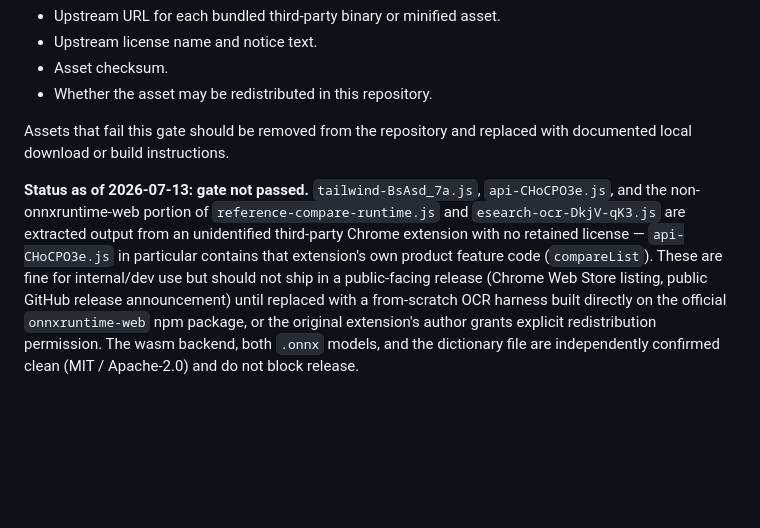
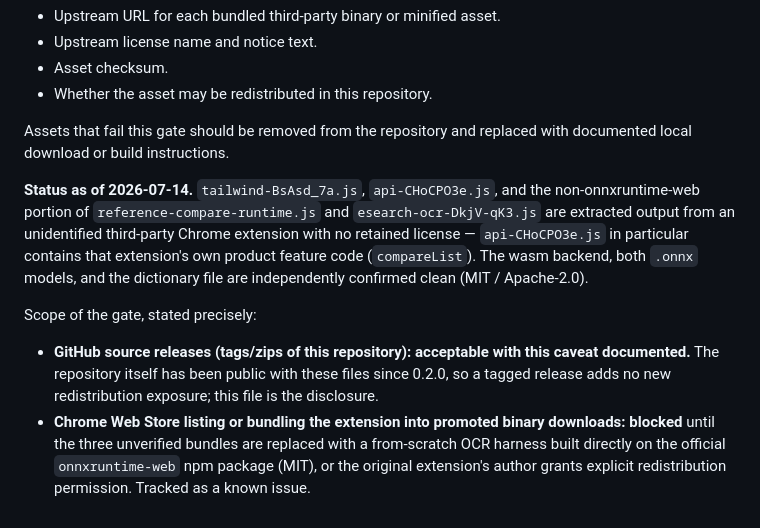
Before and after one commit to cyberchen1995/DealBuddy, a Markdown page: docs/THIRD_PARTY_ASSETS.md, the part around the change. Drawn GitHub-style; blank space fills up the shorter version.

Commit message:
Clarify third-party asset gate scope; note known OCR runtime issue in README
GitHub source releases are acceptable (repo already public with these files
since 0.2.0; the assets doc is the disclosure). Chrome Web Store listing
remains blocked until the three unverified OCR runtime bundles are replaced.

Co-Authored-By: Claude Fable 5 <noreply@anthropic.com>

```diff
--- a/docs/THIRD_PARTY_ASSETS.md
+++ b/docs/THIRD_PARTY_ASSETS.md
@@ -52,13 +52,19 @@ Before publishing a tagged public release, maintainers should record:
 
 Assets that fail this gate should be removed from the repository and replaced with documented local download or build instructions.
 
-**Status as of 2026-07-13: gate not passed.** `tailwind-BsAsd_7a.js`, `api-CHoCPO3e.js`, and the
+**Status as of 2026-07-14.** `tailwind-BsAsd_7a.js`, `api-CHoCPO3e.js`, and the
 non-onnxruntime-web portion of `reference-compare-runtime.js` and `esearch-ocr-DkjV-qK3.js` are
 extracted output from an unidentified third-party Chrome extension with no retained license —
 `api-CHoCPO3e.js` in particular contains that extension's own product feature code
-(`compareList`). These are fine for internal/dev use but should not ship in a public-facing
-release (Chrome Web Store listing, public GitHub release announcement) until replaced with a
-from-scratch OCR harness built directly on the official `onnxruntime-web` npm package, or the
-original extension's author grants explicit redistribution permission. The wasm backend, both
-`.onnx` models, and the dictionary file are independently confirmed clean (MIT / Apache-2.0) and
-do not block release.
+(`compareList`). The wasm backend, both `.onnx` models, and the dictionary file are
+independently confirmed clean (MIT / Apache-2.0).
+
+Scope of the gate, stated precisely:
+
+- **GitHub source releases (tags/zips of this repository): acceptable with this caveat
+  documented.** The repository itself has been public with these files since 0.2.0, so a
+  tagged release adds no new redistribution exposure; this file is the disclosure.
+- **Chrome Web Store listing or bundling the extension into promoted binary downloads:
+  blocked** until the three unverified bundles are replaced with a from-scratch OCR harness
+  built directly on the official `onnxruntime-web` npm package (MIT), or the original
+  extension's author grants explicit redistribution permission. Tracked as a known issue.
```
Also changed, not shown: README.md (+2 -1 lines).
